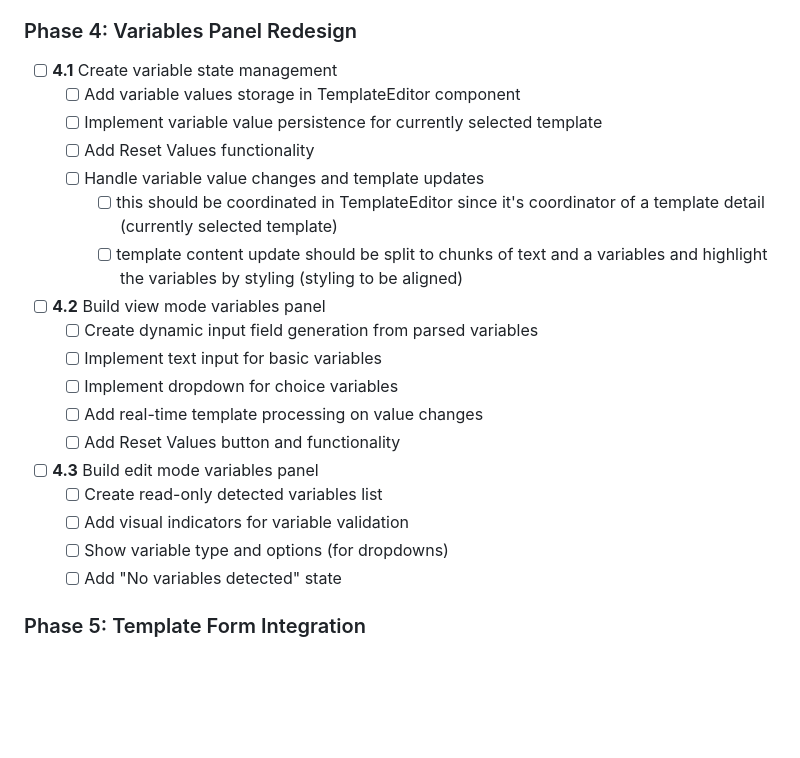
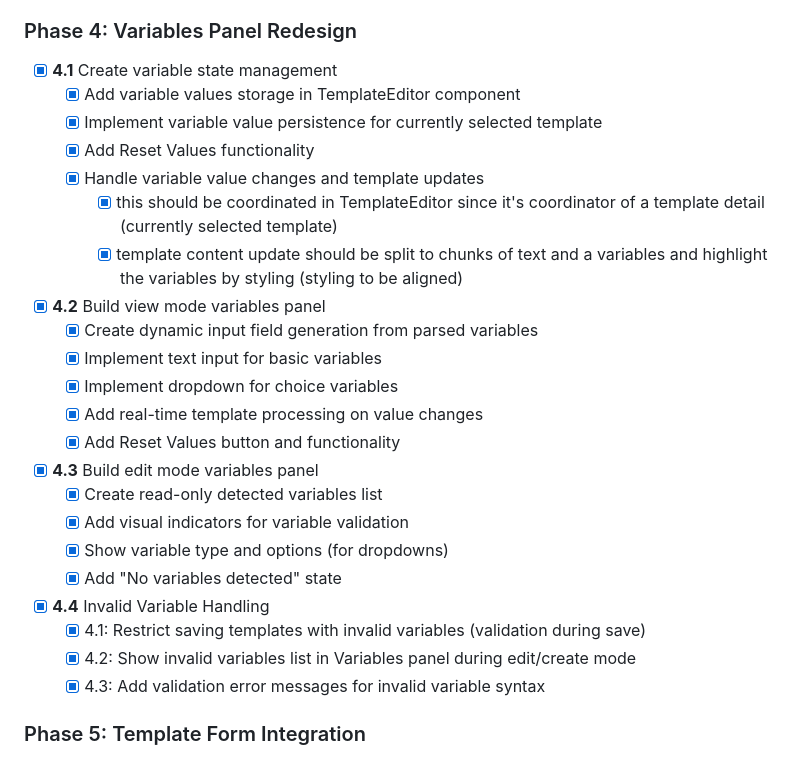
Before and after one commit to Qubhis/text-template, a Markdown page: .private/task_list.md, the part around the change. Rendered like a GitHub page; blank space fills up the shorter version.

Commit message:
update task list

```diff
--- a/.private/task_list.md
+++ b/.private/task_list.md
@@ -228,26 +228,31 @@ T1.1 → T1.2 → T1.3 → T2.1 → T2.2 → T2.3 → T3.1-T3.5 → T6.1-T6.2
 
 ### Phase 4: Variables Panel Redesign
 
-- [ ] **4.1** Create variable state management
-    - [ ] Add variable values storage in TemplateEditor component
-    - [ ] Implement variable value persistence for currently selected template
-    - [ ] Add Reset Values functionality
-    - [ ] Handle variable value changes and template updates
-        - [ ] this should be coordinated in TemplateEditor since it's coordinator of a template detail (currently selected template)
-        - [ ] template content update should be split to chunks of text and a variables and highlight the variables by styling (styling to be aligned)
+- [x] **4.1** Create variable state management
+    - [x] Add variable values storage in TemplateEditor component
+    - [x] Implement variable value persistence for currently selected template
+    - [x] Add Reset Values functionality
+    - [x] Handle variable value changes and template updates
+        - [x] this should be coordinated in TemplateEditor since it's coordinator of a template detail (currently selected template)
+        - [x] template content update should be split to chunks of text and a variables and highlight the variables by styling (styling to be aligned)
 
-- [ ] **4.2** Build view mode variables panel
-    - [ ] Create dynamic input field generation from parsed variables
-    - [ ] Implement text input for basic variables
-    - [ ] Implement dropdown for choice variables
-    - [ ] Add real-time template processing on value changes
-    - [ ] Add Reset Values button and functionality
+- [x] **4.2** Build view mode variables panel
+    - [x] Create dynamic input field generation from parsed variables
+    - [x] Implement text input for basic variables
+    - [x] Implement dropdown for choice variables
+    - [x] Add real-time template processing on value changes
+    - [x] Add Reset Values button and functionality
 
-- [ ] **4.3** Build edit mode variables panel
-    - [ ] Create read-only detected variables list
-    - [ ] Add visual indicators for variable validation
-    - [ ] Show variable type and options (for dropdowns)
-    - [ ] Add "No variables detected" state
+- [x] **4.3** Build edit mode variables panel
+    - [x] Create read-only detected variables list
+    - [x] Add visual indicators for variable validation
+    - [x] Show variable type and options (for dropdowns)
+    - [x] Add "No variables detected" state
+
+- [x] **4.4** Invalid Variable Handling
+    - [x] 4.1: Restrict saving templates with invalid variables (validation during save)
+    - [x] 4.2: Show invalid variables list in Variables panel during edit/create mode
+    - [x] 4.3: Add validation error messages for invalid variable syntax
 
 ### Phase 5: Template Form Integration
 
```
